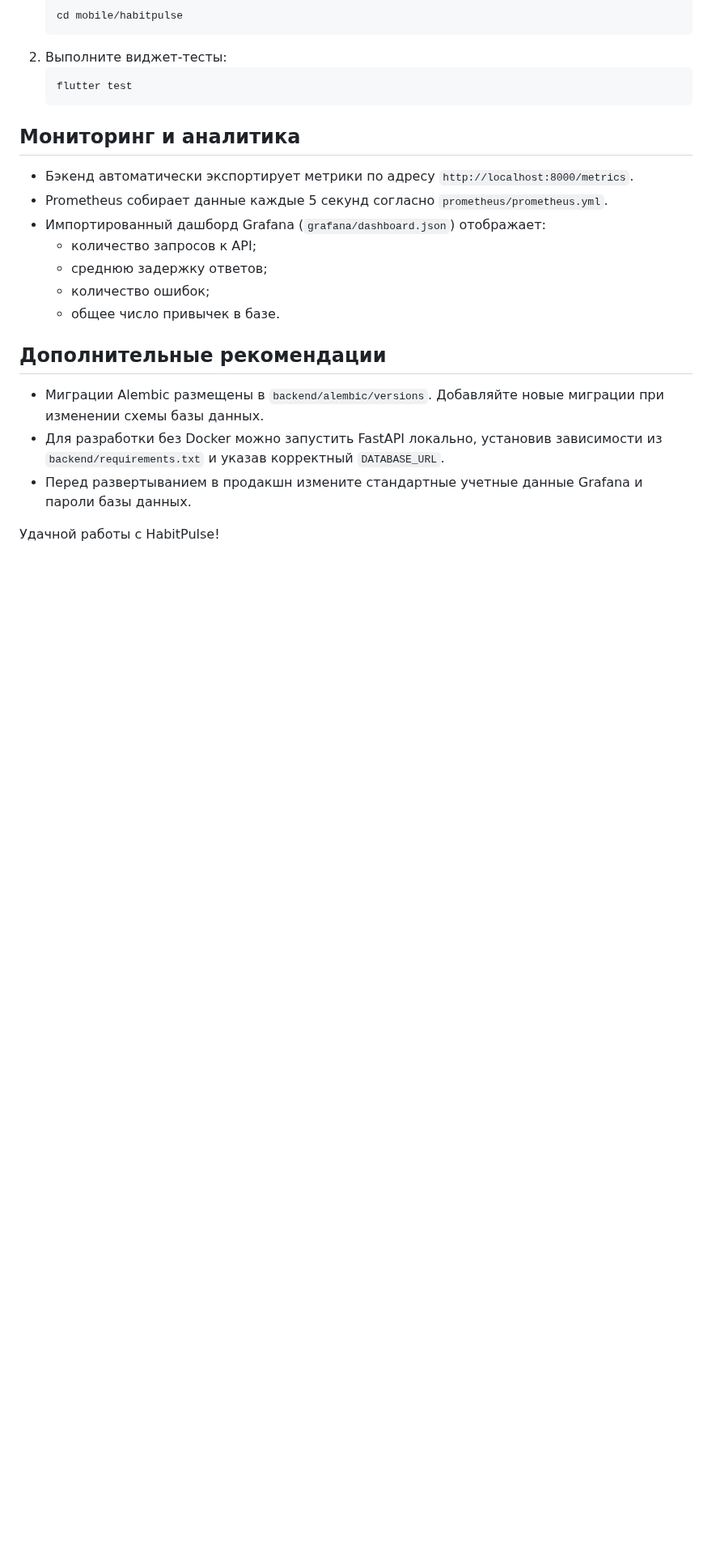
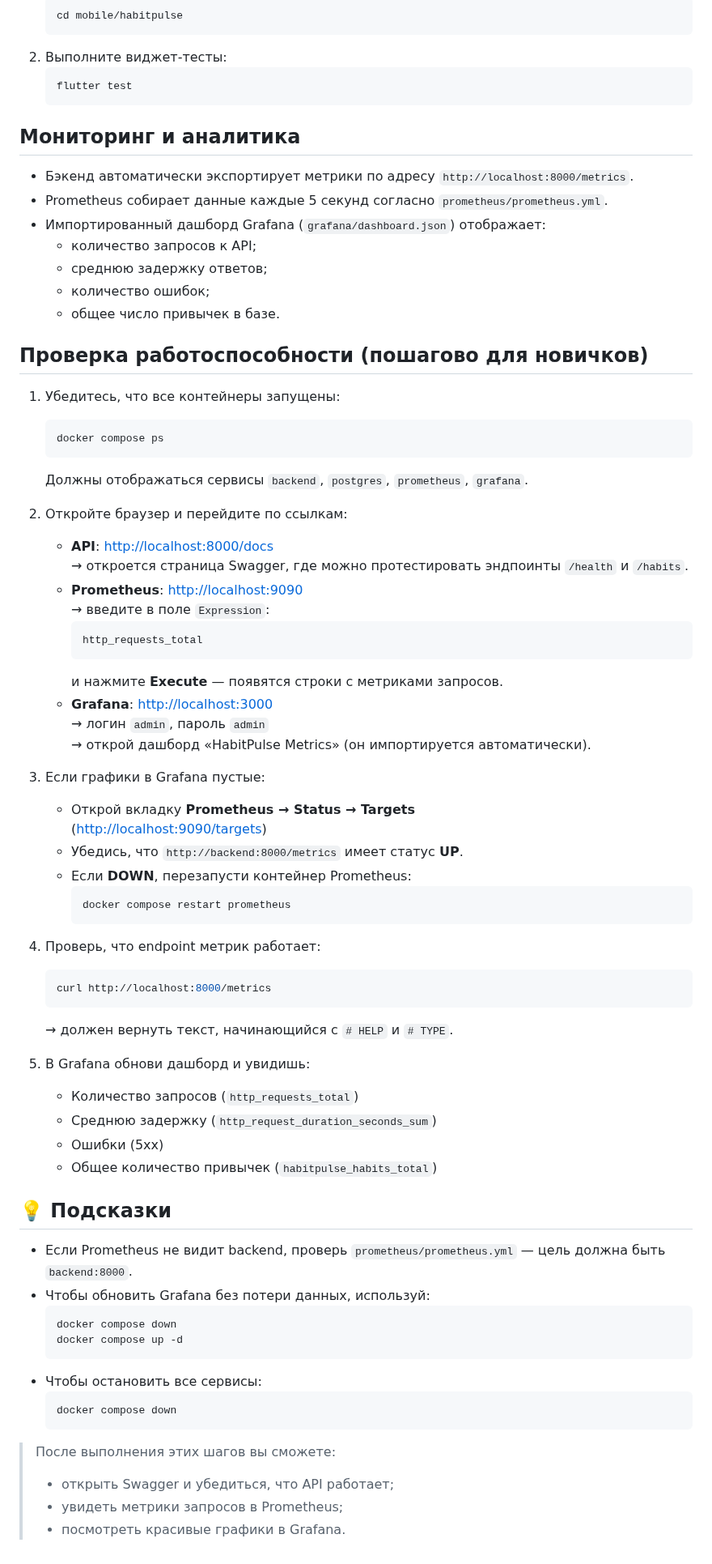
Before and after one commit to malikabdulov/habitpulse-app, a Markdown page: README.md, the part around one of its changes. Shown at 81% size. Rendered like a GitHub page; blank space fills up the shorter version.

````diff
--- a/README.md
+++ b/README.md
@@ -104,10 +102,62 @@ habitpulse-app/
   - количество ошибок;
   - общее число привычек в базе.
 
-## Дополнительные рекомендации
+## Проверка работоспособности (пошагово для новичков)
 
-- Миграции Alembic размещены в `backend/alembic/versions`. Добавляйте новые миграции при изменении схемы базы данных.
-- Для разработки без Docker можно запустить FastAPI локально, установив зависимости из `backend/requirements.txt` и указав корректный `DATABASE_URL`.
-- Перед развертыванием в продакшн измените стандартные учетные данные Grafana и пароли базы данных.
+1. Убедитесь, что все контейнеры запущены:
+   ```bash
+   docker compose ps
+   ```
+   Должны отображаться сервисы `backend`, `postgres`, `prometheus`, `grafana`.
 
-Удачной работы с HabitPulse!
+2. Откройте браузер и перейдите по ссылкам:
+   - **API**: [http://localhost:8000/docs](http://localhost:8000/docs)
+     → откроется страница Swagger, где можно протестировать эндпоинты `/health` и `/habits`.
+   - **Prometheus**: [http://localhost:9090](http://localhost:9090)
+     → введите в поле `Expression`:
+       ```
+       http_requests_total
+       ```
+       и нажмите **Execute** — появятся строки с метриками запросов.
+   - **Grafana**: [http://localhost:3000](http://localhost:3000)
+     → логин `admin`, пароль `admin`
+     → открой дашборд «HabitPulse Metrics» (он импортируется автоматически).
+
+3. Если графики в Grafana пустые:
+   - Открой вкладку **Prometheus → Status → Targets**
+     ([http://localhost:9090/targets](http://localhost:9090/targets))
+   - Убедись, что `http://backend:8000/metrics` имеет статус **UP**.
+   - Если **DOWN**, перезапусти контейнер Prometheus:
+     ```bash
+     docker compose restart prometheus
+     ```
+
+4. Проверь, что endpoint метрик работает:
+   ```bash
+   curl http://localhost:8000/metrics
+   ```
+   → должен вернуть текст, начинающийся с `# HELP` и `# TYPE`.
+
+5. В Grafana обнови дашборд и увидишь:
+   - Количество запросов (`http_requests_total`)
+   - Среднюю задержку (`http_request_duration_seconds_sum`)
+   - Ошибки (5xx)
+   - Общее количество привычек (`habitpulse_habits_total`)
+
+## 💡 Подсказки
+
+- Если Prometheus не видит backend, проверь `prometheus/prometheus.yml` — цель должна быть `backend:8000`.
+- Чтобы обновить Grafana без потери данных, используй:
+  ```bash
+  docker compose down
+  docker compose up -d
+  ```
+- Чтобы остановить все сервисы:
+  ```bash
+  docker compose down
+  ```
+
+> После выполнения этих шагов вы сможете:
+> - открыть Swagger и убедиться, что API работает;
+> - увидеть метрики запросов в Prometheus;
+> - посмотреть красивые графики в Grafana.
````
Also changed, not shown: other parts of README.md (+2 -4 lines).
